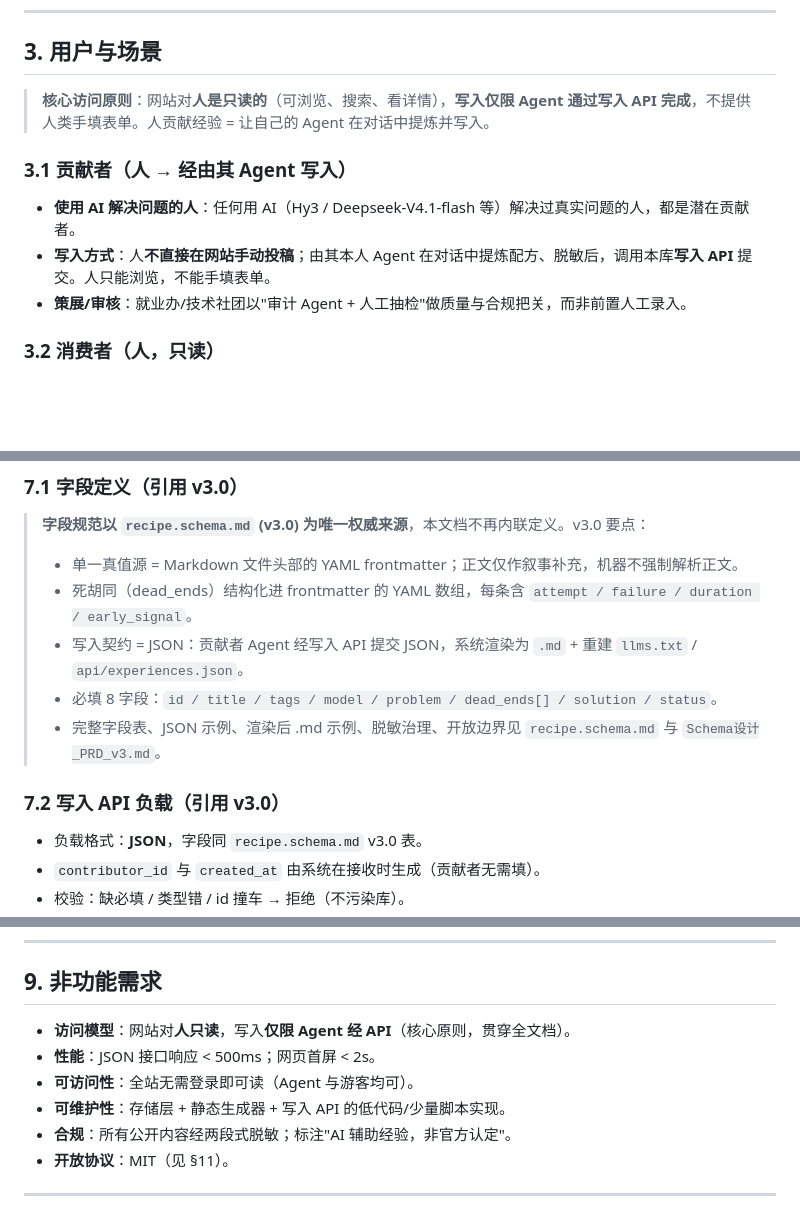
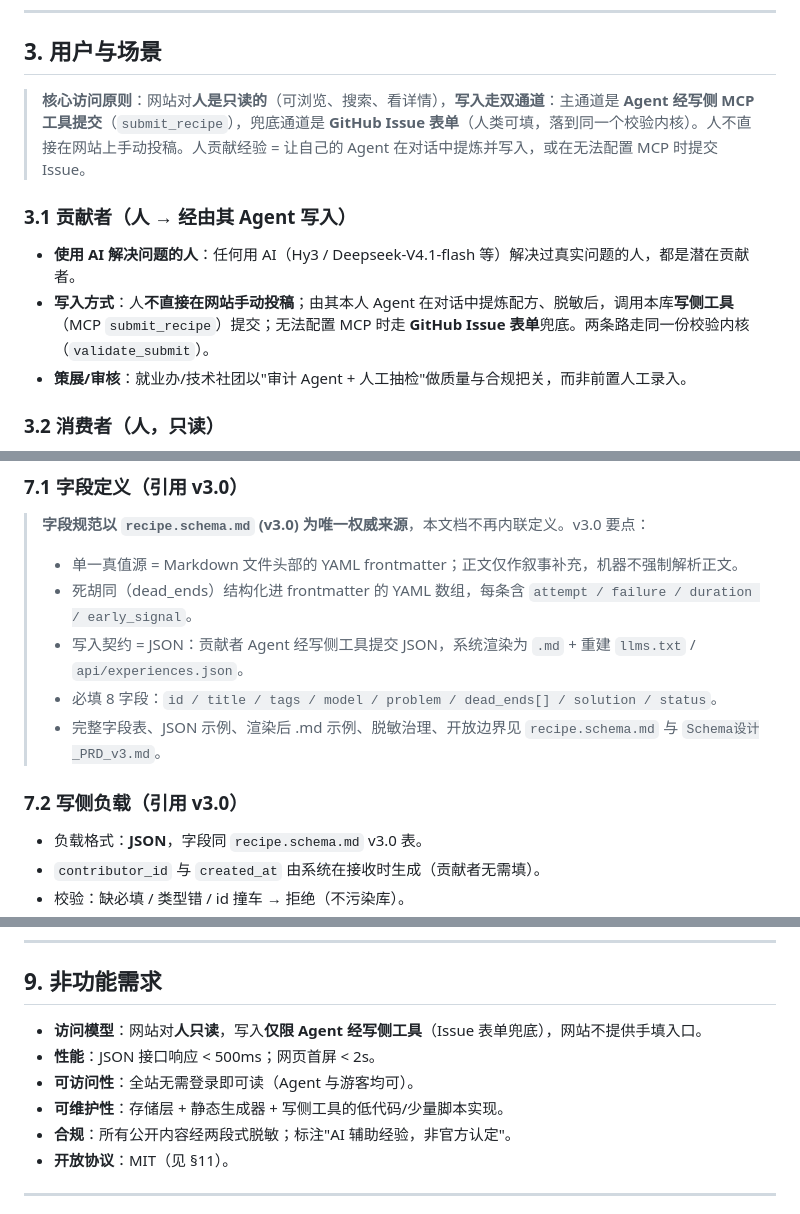
Before and after one commit to Laoyang4097/agent-recipe-book, a Markdown page: PRD.md, 3 parts joined by grey strips. Rendered like a GitHub page; blank space fills up the shorter version.

```diff
--- a/PRD.md
+++ b/PRD.md
@@ -44,11 +45,11 @@
 
 ## 3. 用户与场景
 
-> **核心访问原则**：网站对**人是只读的**（可浏览、搜索、看详情），**写入仅限 Agent 通过写入 API 完成**，不提供人类手填表单。人贡献经验 = 让自己的 Agent 在对话中提炼并写入。
+> **核心访问原则**：网站对**人是只读的**（可浏览、搜索、看详情），**写入走双通道**：主通道是 **Agent 经写侧 MCP 工具提交**（`submit_recipe`），兜底通道是 **GitHub Issue 表单**（人类可填，落到同一个校验内核）。人不直接在网站上手动投稿。人贡献经验 = 让自己的 Agent 在对话中提炼并写入，或在无法配置 MCP 时提交 Issue。
 
 ### 3.1 贡献者（人 → 经由其 Agent 写入）
 - **使用 AI 解决问题的人**：任何用 AI（Hy3 / Deepseek-V4.1-flash 等）解决过真实问题的人，都是潜在贡献者。
-- **写入方式**：人**不直接在网站手动投稿**；由其本人 Agent 在对话中提炼配方、脱敏后，调用本库**写入 API** 提交。人只能浏览，不能手填表单。
+- **写入方式**：人**不直接在网站手动投稿**；由其本人 Agent 在对话中提炼配方、脱敏后，调用本库**写侧工具**（MCP `submit_recipe`）提交；无法配置 MCP 时走 **GitHub Issue 表单**兜底。两条路走同一份校验内核（`validate_submit`）。
 - **策展/审核**：就业办/技术社团以"审计 Agent + 人工抽检"做质量与合规把关，而非前置人工录入。
 
 ### 3.2 消费者（人，只读）
@@ -121,11 +122,11 @@
 > **字段规范以 `recipe.schema.md` (v3.0) 为唯一权威来源**，本文档不再内联定义。v3.0 要点：
 > - 单一真值源 = Markdown 文件头部的 YAML frontmatter；正文仅作叙事补充，机器不强制解析正文。
 > - 死胡同（dead_ends）结构化进 frontmatter 的 YAML 数组，每条含 `attempt / failure / duration / early_signal`。
-> - 写入契约 = JSON：贡献者 Agent 经写入 API 提交 JSON，系统渲染为 `.md` + 重建 `llms.txt` / `api/experiences.json`。
+> - 写入契约 = JSON：贡献者 Agent 经写侧工具提交 JSON，系统渲染为 `.md` + 重建 `llms.txt` / `api/experiences.json`。
 > - 必填 8 字段：`id / title / tags / model / problem / dead_ends[] / solution / status`。
 > - 完整字段表、JSON 示例、渲染后 .md 示例、脱敏治理、开放边界见 `recipe.schema.md` 与 `Schema设计_PRD_v3.md`。
 
-### 7.2 写入 API 负载（引用 v3.0）
+### 7.2 写侧负载（引用 v3.0）
 
 - 负载格式：**JSON**，字段同 `recipe.schema.md` v3.0 表。
 - `contributor_id` 与 `created_at` 由系统在接收时生成（贡献者无需填）。
@@ -192,10 +193,10 @@
 
 ## 9. 非功能需求
 
-- **访问模型**：网站对**人只读**，写入**仅限 Agent 经 API**（核心原则，贯穿全文档）。
+- **访问模型**：网站对**人只读**，写入**仅限 Agent 经写侧工具**（Issue 表单兜底），网站不提供手填入口。
 - **性能**：JSON 接口响应 < 500ms；网页首屏 < 2s。
 - **可访问性**：全站无需登录即可读（Agent 与游客均可）。
-- **可维护性**：存储层 + 静态生成器 + 写入 API 的低代码/少量脚本实现。
+- **可维护性**：存储层 + 静态生成器 + 写侧工具的低代码/少量脚本实现。
 - **合规**：所有公开内容经两段式脱敏；标注"AI 辅助经验，非官方认定"。
 - **开放协议**：MIT（见 §11）。
 
```
Also changed, not shown: other parts of PRD.md (+19 -18 lines).
